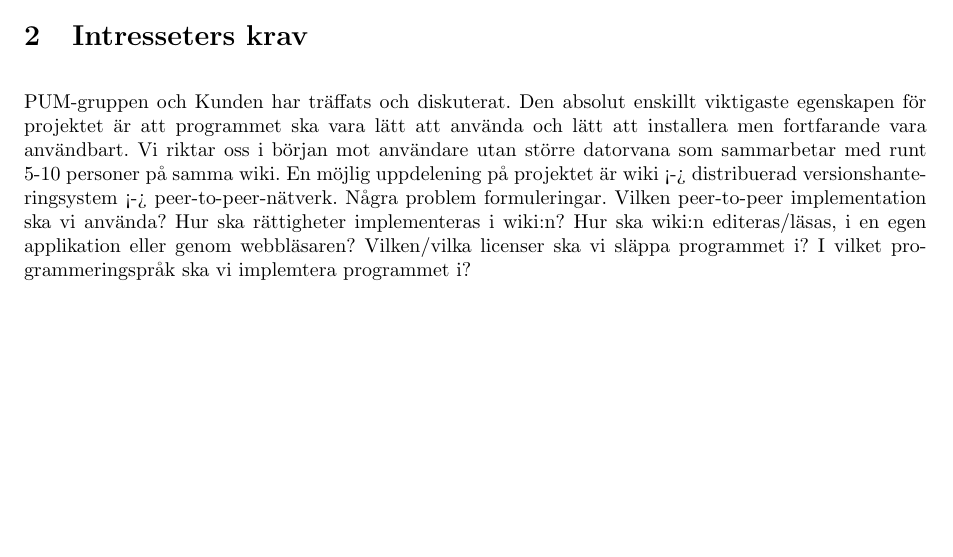
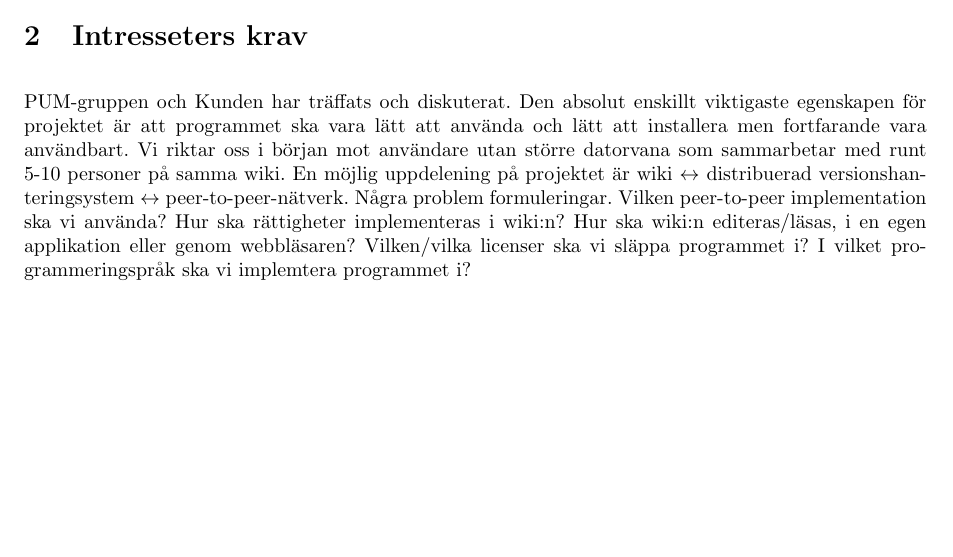
Before and after one commit to pum1/pum1, a LaTeX document (Dokument/Develop Technical Vision.tex): part of page 2 of 2, cut so that both start at the same text. Compiled offline with pdfLaTeX.

Commit message:
Fixade till ekvivalenspilarna

```diff
--- a/Dokument/Develop Technical Vision.tex
+++ b/Dokument/Develop Technical Vision.tex
@@ -40,5 +40,5 @@ En beskrivning av varje part för att klargöra ansvar
 \item Utvecklare som kommer in i projeket i framtiden. Hur tar man tillvara deras engagemang?
 \end{itemize}
 \section{Intresseters krav}
-PUM-gruppen och Kunden har träffats och diskuterat. Den absolut enskillt viktigaste egenskapen för projektet är att programmet ska vara lätt att använda och lätt att installera men fortfarande vara användbart.  Vi riktar oss i början mot användare utan större datorvana som sammarbetar med runt 5-10 personer på samma wiki. En möjlig uppdelening på projektet är wiki <-> distribuerad versionshanteringsystem <-> peer-to-peer-nätverk. Några problem formuleringar. Vilken peer-to-peer implementation ska vi använda? Hur ska rättigheter implementeras i wiki:n? Hur ska wiki:n editeras/läsas, i en egen applikation eller genom webbläsaren? Vilken/vilka licenser ska vi släppa programmet i? I vilket programmeringspråk ska vi implemtera programmet i?
+PUM-gruppen och Kunden har träffats och diskuterat. Den absolut enskillt viktigaste egenskapen för projektet är att programmet ska vara lätt att använda och lätt att installera men fortfarande vara användbart.  Vi riktar oss i början mot användare utan större datorvana som sammarbetar med runt 5-10 personer på samma wiki. En möjlig uppdelening på projektet är wiki $\leftrightarrow$ distribuerad versionshanteringsystem $\leftrightarrow$ peer-to-peer-nätverk. Några problem formuleringar. Vilken peer-to-peer implementation ska vi använda? Hur ska rättigheter implementeras i wiki:n? Hur ska wiki:n editeras/läsas, i en egen applikation eller genom webbläsaren? Vilken/vilka licenser ska vi släppa programmet i? I vilket programmeringspråk ska vi implemtera programmet i?
 \end{document}
```
